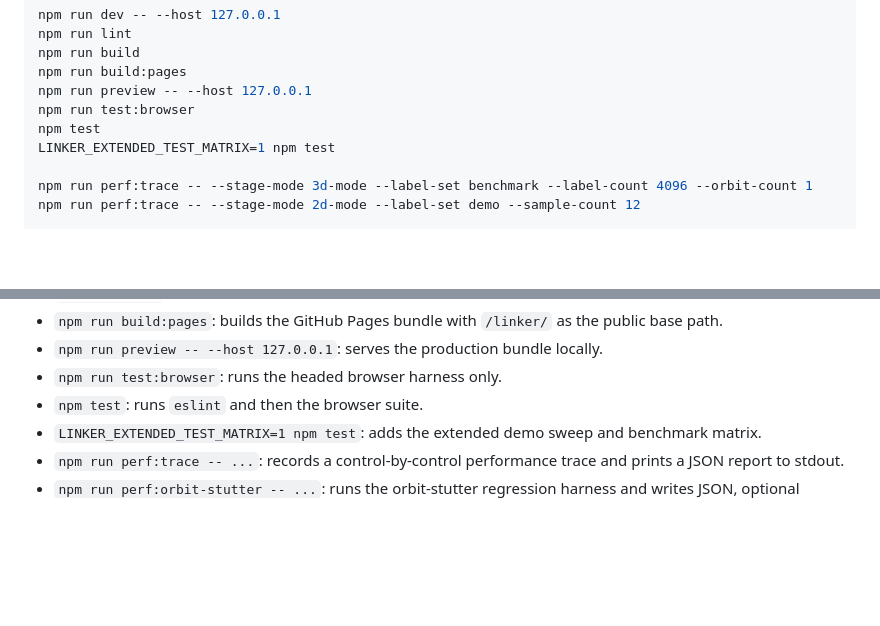
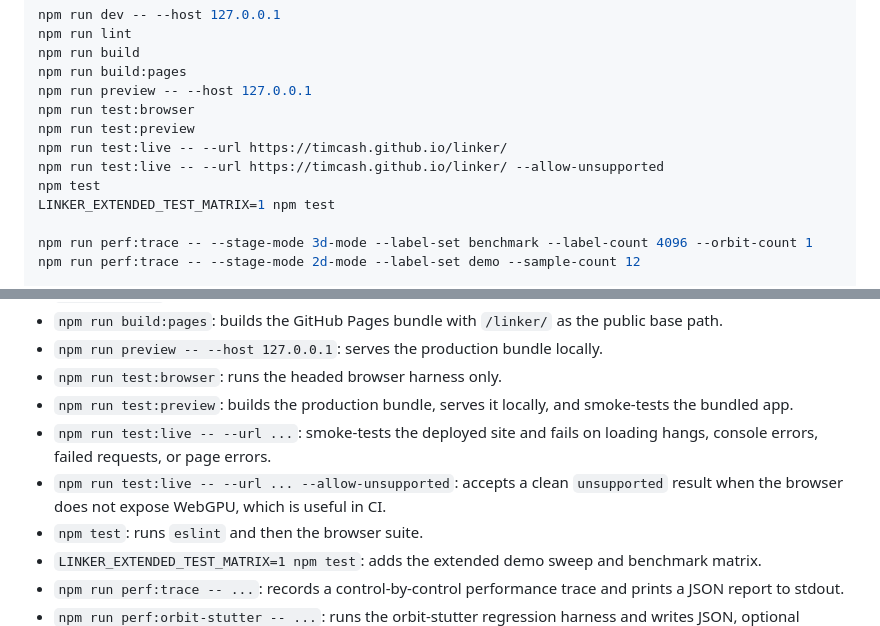
Before and after one commit to timcash/linker, a Markdown page: README.md, 2 parts joined by grey strips. Rendered like a GitHub page; blank space fills up the shorter version.

```diff
--- a/README.md
+++ b/README.md
@@ -52,6 +52,9 @@ npm run build
 npm run build:pages
 npm run preview -- --host 127.0.0.1
 npm run test:browser
+npm run test:preview
+npm run test:live -- --url https://timcash.github.io/linker/
+npm run test:live -- --url https://timcash.github.io/linker/ --allow-unsupported
 npm test
 LINKER_EXTENDED_TEST_MATRIX=1 npm test
 
@@ -72,6 +75,9 @@ What they do:
 - `npm run build:pages`: builds the GitHub Pages bundle with `/linker/` as the public base path.
 - `npm run preview -- --host 127.0.0.1`: serves the production bundle locally.
 - `npm run test:browser`: runs the headed browser harness only.
+- `npm run test:preview`: builds the production bundle, serves it locally, and smoke-tests the bundled app.
+- `npm run test:live -- --url ...`: smoke-tests the deployed site and fails on loading hangs, console errors, failed requests, or page errors.
+- `npm run test:live -- --url ... --allow-unsupported`: accepts a clean `unsupported` result when the browser does not expose WebGPU, which is useful in CI.
 - `npm test`: runs `eslint` and then the browser suite.
 - `LINKER_EXTENDED_TEST_MATRIX=1 npm test`: adds the extended demo sweep and benchmark matrix.
 - `npm run perf:trace -- ...`: records a control-by-control performance trace and prints a JSON
```
Also changed, not shown: browser.png, readme/screenshots/boot-ready.png, readme/screenshots/editor-link.png, readme/screenshots/stack-view.png, 8 other files.
